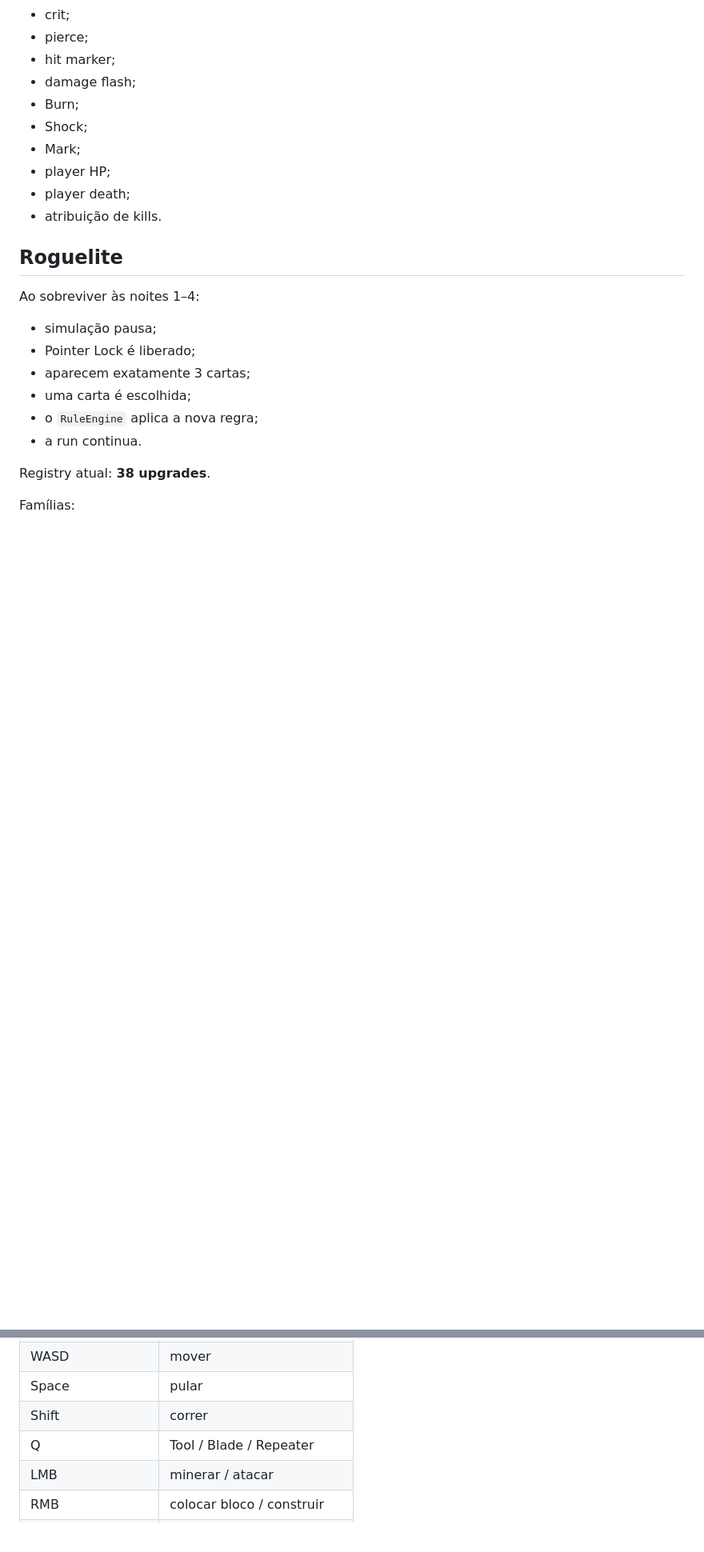
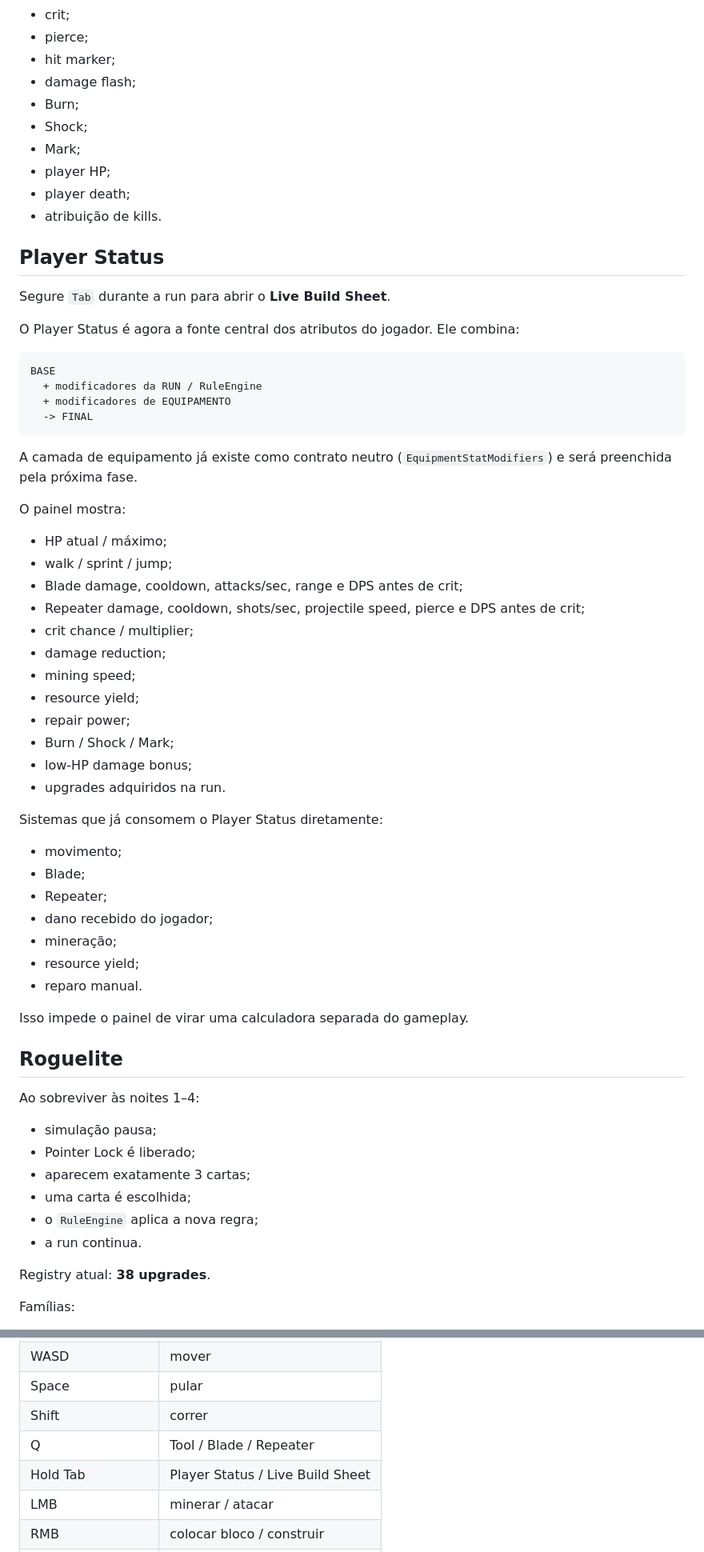
Before and after one commit to EduardoLavall/blockbound, a Markdown page: README.md, 2 parts joined by grey strips. Shown at 80% size. GitHub-like rendering; blank space fills up the shorter version.

Commit message:
docs: document central Player Status and Tab build sheet

````diff
--- a/README.md
+++ b/README.md
@@ -169,6 +169,48 @@ Já existe:
 - player death;
 - atribuição de kills.
 
+## Player Status
+
+Segure `Tab` durante a run para abrir o **Live Build Sheet**.
+
+O Player Status é agora a fonte central dos atributos do jogador. Ele combina:
+
+```text
+BASE
+  + modificadores da RUN / RuleEngine
+  + modificadores de EQUIPAMENTO
+  -> FINAL
+```
+
+A camada de equipamento já existe como contrato neutro (`EquipmentStatModifiers`) e será preenchida pela próxima fase.
+
+O painel mostra:
+
+- HP atual / máximo;
+- walk / sprint / jump;
+- Blade damage, cooldown, attacks/sec, range e DPS antes de crit;
+- Repeater damage, cooldown, shots/sec, projectile speed, pierce e DPS antes de crit;
+- crit chance / multiplier;
+- damage reduction;
+- mining speed;
+- resource yield;
+- repair power;
+- Burn / Shock / Mark;
+- low-HP damage bonus;
+- upgrades adquiridos na run.
+
+Sistemas que já consomem o Player Status diretamente:
+
+- movimento;
+- Blade;
+- Repeater;
+- dano recebido do jogador;
+- mineração;
+- resource yield;
+- reparo manual.
+
+Isso impede o painel de virar uma calculadora separada do gameplay.
+
 ## Roguelite
 
 Ao sobreviver às noites 1–4:
@@ -310,6 +352,7 @@ Passes já presentes:
 | Space | pular |
 | Shift | correr |
 | Q | Tool / Blade / Repeater |
+| Hold Tab | Player Status / Live Build Sheet |
 | LMB | minerar / atacar |
 | RMB | colocar bloco / construir |
 | 1–5 | escolher material |
````
Also changed, not shown: other parts of README.md (+1 -1 lines).
